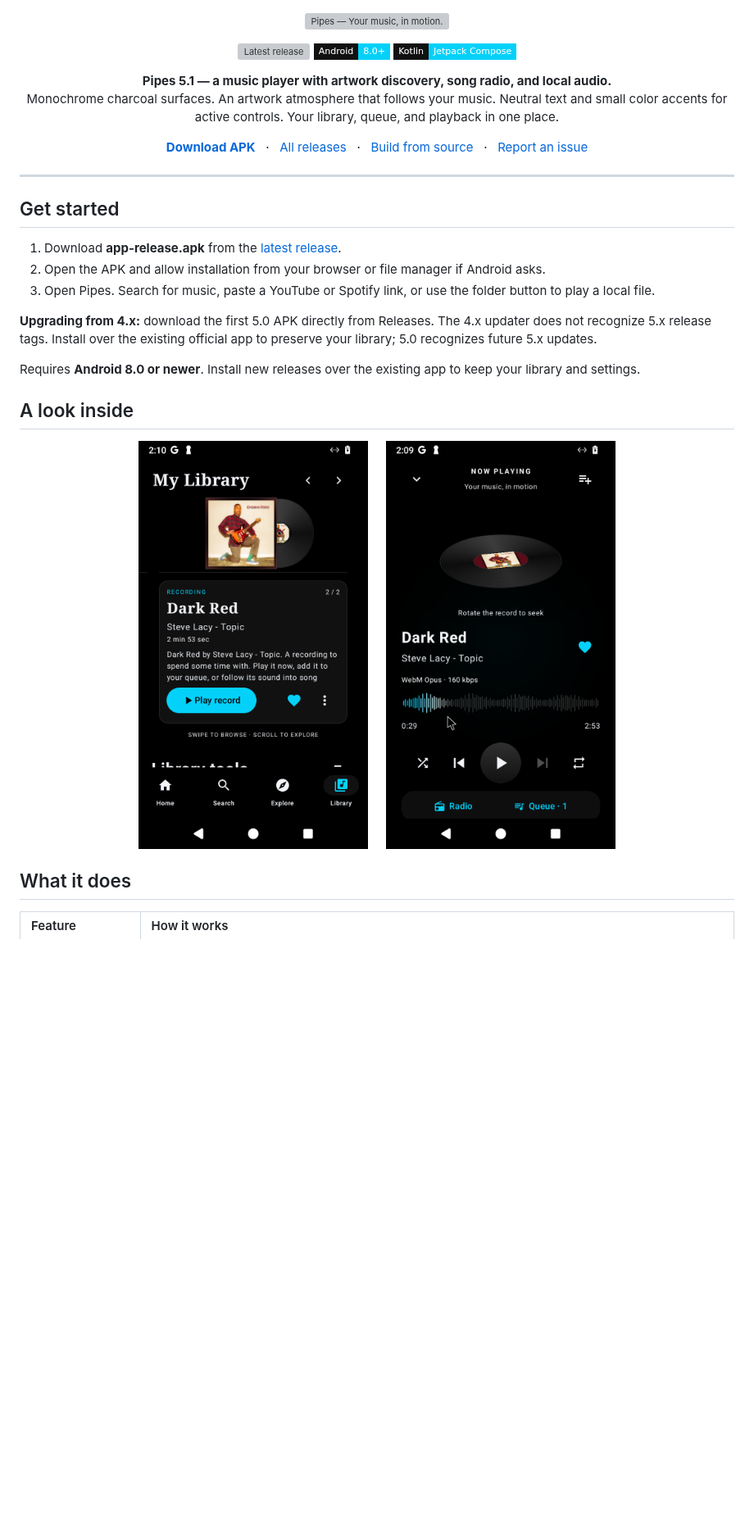
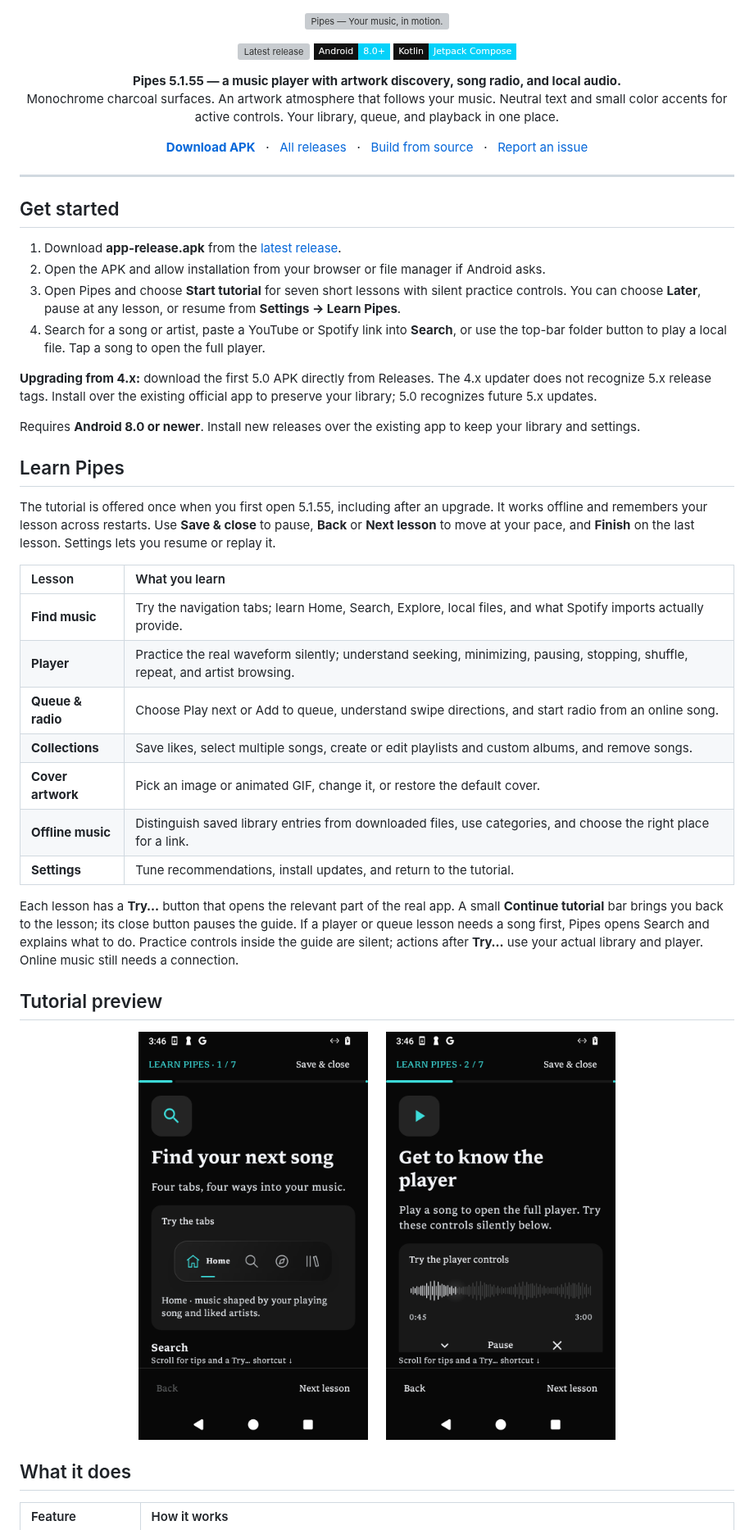
Before and after one commit to brimzy/pipes, a Markdown page: README.md, the part around one of its changes. Shown at 82% size. Rendered like a GitHub page; pictures changed too: docs/assets/tutorial-find.png (added), docs/assets/tutorial-player.png (added); badges without logos; blank space fills up the shorter version; grey boxes are pictures that could not be loaded.

Commit message:
Release 5.1.55 with a guided tutorial and consistent playback flows

```diff
--- a/README.md
+++ b/README.md
@@ -9,7 +9,7 @@
 </p>
 
 <p align="center">
-  <strong>Pipes 5.1 — a music player with artwork discovery, song radio, and local audio.</strong><br />
+  <strong>Pipes 5.1.55 — a music player with artwork discovery, song radio, and local audio.</strong><br />
   Monochrome charcoal surfaces. An artwork atmosphere that follows your music. Neutral text and small color accents for active controls. Your library, queue, and playback in one place.
 </p>
 
@@ -29,18 +29,35 @@
 
 1. Download **app-release.apk** from the [latest release](https://github.com/brimzy/pipes/releases/latest).
 2. Open the APK and allow installation from your browser or file manager if Android asks.
-3. Open Pipes. Search for music, paste a YouTube or Spotify link, or use the folder button to play a local file.
+3. Open Pipes and choose **Start tutorial** for seven short lessons with silent practice controls. You can choose **Later**, pause at any lesson, or resume from **Settings → Learn Pipes**.
+4. Search for a song or artist, paste a YouTube or Spotify link into **Search**, or use the top-bar folder button to play a local file. Tap a song to open the full player.
 
 **Upgrading from 4.x:** download the first 5.0 APK directly from Releases. The 4.x updater does not recognize 5.x release tags. Install over the existing official app to preserve your library; 5.0 recognizes future 5.x updates.
 
 Requires **Android 8.0 or newer**. Install new releases over the existing app to keep your library and settings.
 
-## A look inside
+## Learn Pipes
+
+The tutorial is offered once when you first open 5.1.55, including after an upgrade. It works offline and remembers your lesson across restarts. Use **Save & close** to pause, **Back** or **Next lesson** to move at your pace, and **Finish** on the last lesson. Settings lets you resume or replay it.
+
+| Lesson | What you learn |
+| :--- | :--- |
+| **Find music** | Try the navigation tabs; learn Home, Search, Explore, local files, and what Spotify imports actually provide. |
+| **Player** | Practice the real waveform silently; understand seeking, minimizing, pausing, stopping, shuffle, repeat, and artist browsing. |
+| **Queue & radio** | Choose Play next or Add to queue, understand swipe directions, and start radio from an online song. |
+| **Collections** | Save likes, select multiple songs, create or edit playlists and custom albums, and remove songs. |
+| **Cover artwork** | Pick an image or animated GIF, change it, or restore the default cover. |
+| **Offline music** | Distinguish saved library entries from downloaded files, use categories, and choose the right place for a link. |
+| **Settings** | Tune recommendations, install updates, and return to the tutorial. |
+
+Each lesson has a **Try…** button that opens the relevant part of the real app. A small **Continue tutorial** bar brings you back to the lesson; its close button pauses the guide. If a player or queue lesson needs a song first, Pipes opens Search and explains what to do. Practice controls inside the guide are silent; actions after **Try…** use your actual library and player. Online music still needs a connection.
+
+## Tutorial preview
 
 <p align="center">
-  <img src="docs/assets/library.png" alt="Earlier Pipes Library design" width="280" />
+  <img src="docs/assets/tutorial-find.png" alt="Pipes 5.1.55 tutorial with interactive navigation practice" width="280" />
   &nbsp;&nbsp;&nbsp;
-  <img src="docs/assets/player.png" alt="Earlier Pipes player design" width="280" />
+  <img src="docs/assets/tutorial-player.png" alt="Pipes 5.1.55 tutorial with silent waveform and player practice" width="280" />
 </p>
 
 ## What it does
```
Also changed, not shown: other parts of README.md (+7 -5 lines), docs/releases/5.1.md (+16 -1 lines), 8 other files.
